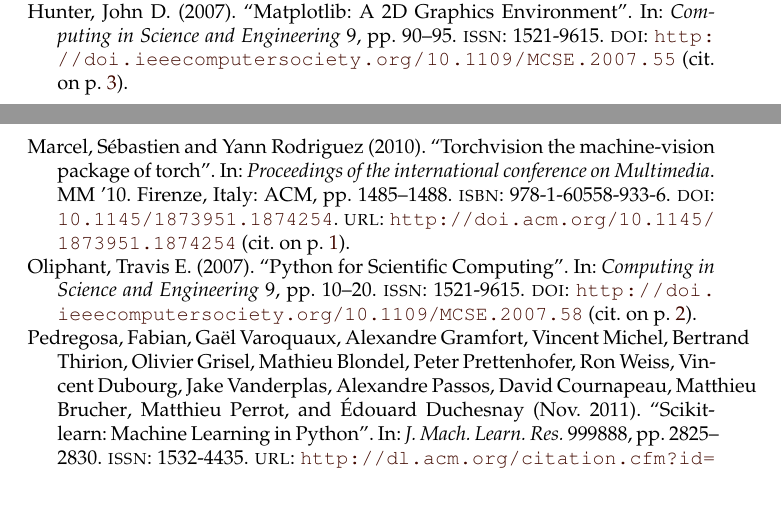
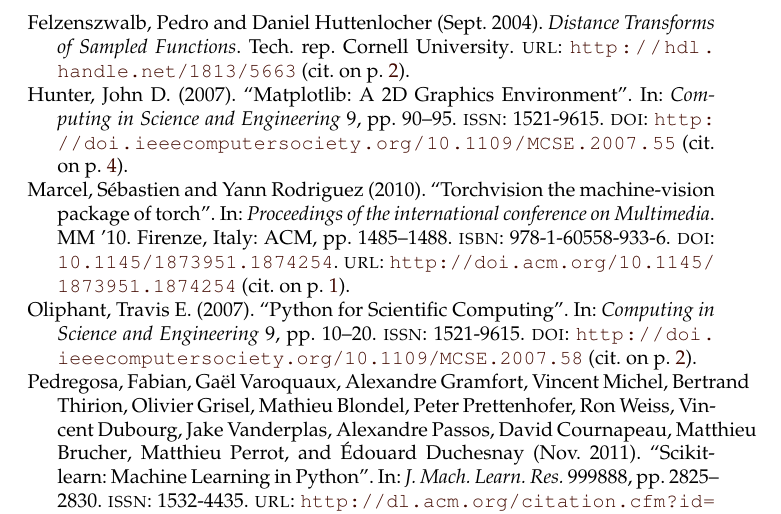
Before and after one commit to luispedro/mahotas-paper, a LaTeX document (paper.tex, which reads references.bib): two parts of pages 7 and 8 of 8 before the commit and part of page 8 of 8 after it, the two joined at a grey line, cut at the place of the change. Compiled offline with pdfLaTeX.

Commit message:
BIB Reference distance map algorithm
I think this is one of the few that is young enough to not be just part
of the culture (along with SURF, of course).

```diff
--- a/references.bib
+++ b/references.bib
@@ -134,3 +134,13 @@
 keywords = "Python",
 keywords = "Interface compiler"
 }
+
+
+@techreport{felzenszwalb,
+    title = {Distance Transforms of Sampled Functions},
+    author = {Felzenszwalb, Pedro and Huttenlocher, Daniel},
+    year = {2004},
+    month = sep,
+    url = {http://hdl.handle.net/1813/5663},
+    institution = {Cornell University},
+}
```
Also changed, not shown: paper.tex (+2 -1 lines), references.bib (2 more changed lines).
